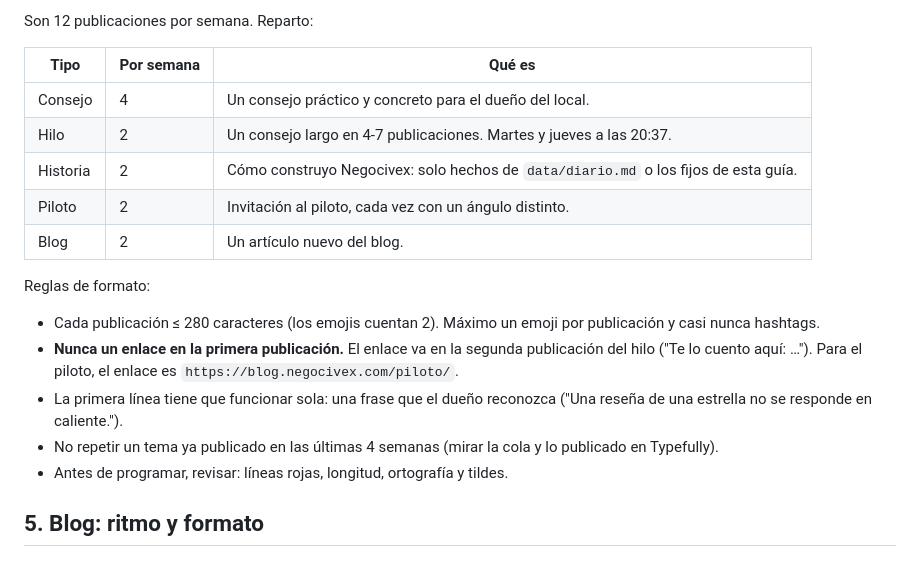
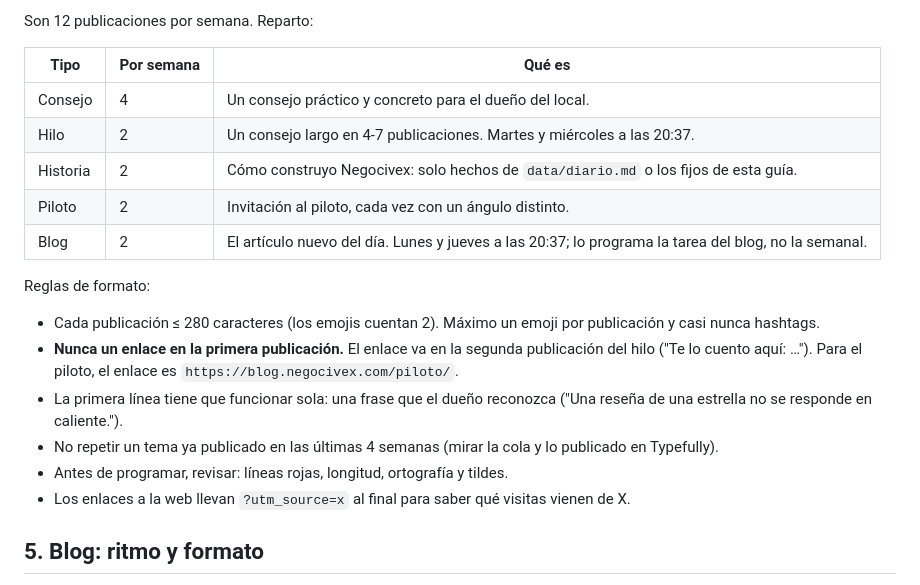
Before and after one commit to Negocivex/negocivex-blog, a Markdown page: GUIA-CONTENIDO.md, the part around the change. GitHub-like rendering.

Commit message:
Guía: hilos martes y miércoles, artículos del blog lunes y jueves
Co-Authored-By: Claude Opus 5.5 <noreply@anthropic.com>
Claude-Session: https://claude.ai/code/session_016kAWVrcRPfiBtbCuwUpXXC

```diff
--- a/GUIA-CONTENIDO.md
+++ b/GUIA-CONTENIDO.md
@@ -37,10 +37,10 @@ Son 12 publicaciones por semana. Reparto:
 | Tipo | Por semana | Qué es |
 |---|---|---|
 | Consejo | 4 | Un consejo práctico y concreto para el dueño del local. |
-| Hilo | 2 | Un consejo largo en 4-7 publicaciones. Martes y jueves a las 20:37. |
+| Hilo | 2 | Un consejo largo en 4-7 publicaciones. Martes y miércoles a las 20:37. |
 | Historia | 2 | Cómo construyo Negocivex: solo hechos de `data/diario.md` o los fijos de esta guía. |
 | Piloto | 2 | Invitación al piloto, cada vez con un ángulo distinto. |
-| Blog | 2 | Un artículo nuevo del blog. |
+| Blog | 2 | El artículo nuevo del día. Lunes y jueves a las 20:37; lo programa la tarea del blog, no la semanal. |
 
 Reglas de formato:
 
@@ -49,6 +49,7 @@ Reglas de formato:
 - La primera línea tiene que funcionar sola: una frase que el dueño reconozca ("Una reseña de una estrella no se responde en caliente.").
 - No repetir un tema ya publicado en las últimas 4 semanas (mirar la cola y lo publicado en Typefully).
 - Antes de programar, revisar: líneas rojas, longitud, ortografía y tildes.
+- Los enlaces a la web llevan `?utm_source=x` al final para saber qué visitas vienen de X.
 
 ## 5. Blog: ritmo y formato
 
```
